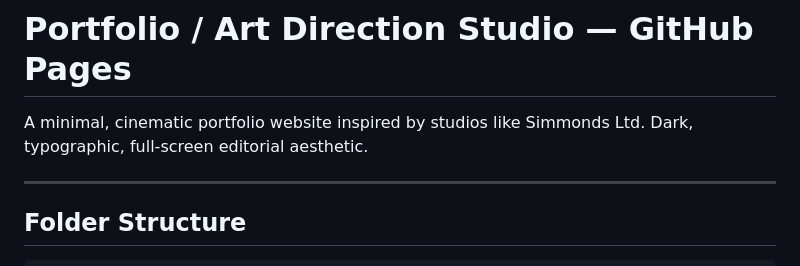
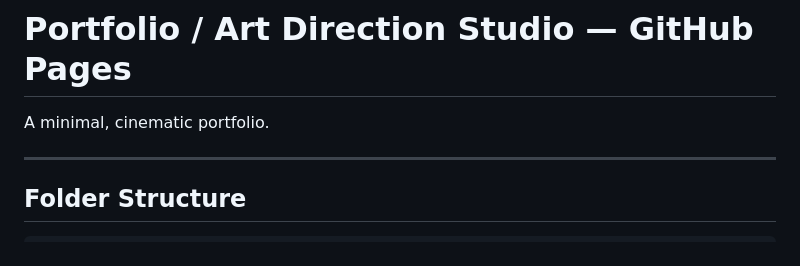
Before and after one commit to KilljoyINK/killjoyINK, a Markdown page: README.md, the part around the change. GitHub-like rendering.

Commit message:
Update README.md
Made an edit to description.

```diff
--- a/README.md
+++ b/README.md
@@ -1,7 +1,6 @@
 # Portfolio / Art Direction Studio — GitHub Pages
 
-A minimal, cinematic portfolio website inspired by studios like Simmonds Ltd.
-Dark, typographic, full-screen editorial aesthetic.
+A minimal, cinematic portfolio.
 
 ---
 
```
